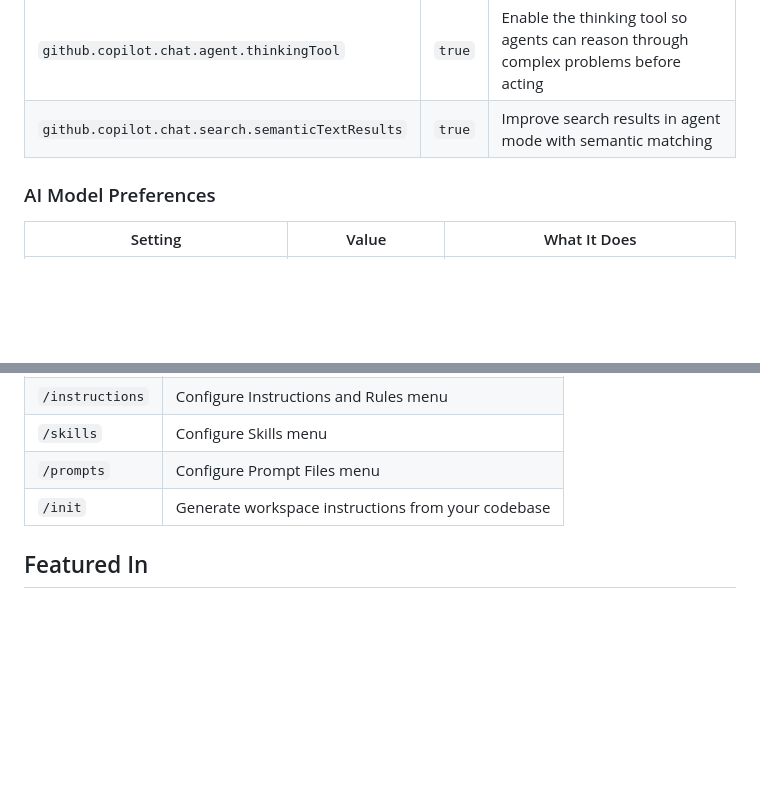
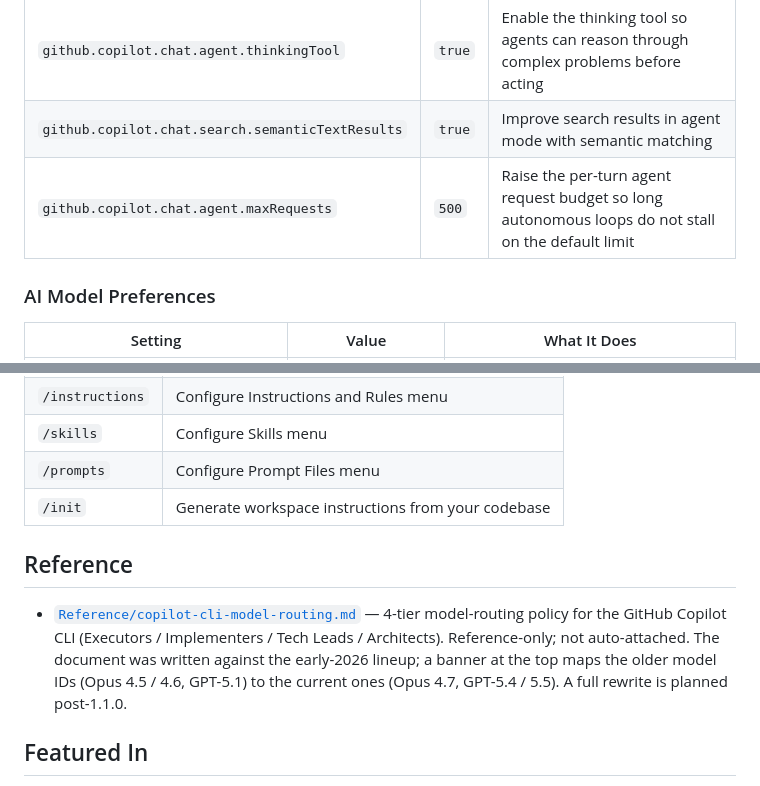
Before and after one commit to raandree/CopilotAtelier, a Markdown page: README.md, 2 parts joined by grey strips. GitHub-like rendering; blank space fills up the shorter version.

Commit message:
Update CHANGELOG.md for version 1.1.0 release and enhance README.md with new reference and max requests configuration

```diff
--- a/README.md
+++ b/README.md
@@ -89,6 +89,7 @@ Exactly one set of locations is registered per machine: the OneDrive paths when
 | `chat.includeReferencedInstructions` | `true` | Follow Markdown links in instruction files and load referenced content into context |
 | `github.copilot.chat.agent.thinkingTool` | `true` | Enable the thinking tool so agents can reason through complex problems before acting |
 | `github.copilot.chat.search.semanticTextResults` | `true` | Improve search results in agent mode with semantic matching |
+| `github.copilot.chat.agent.maxRequests` | `500` | Raise the per-turn agent request budget so long autonomous loops do not stall on the default limit |
 
 ### AI Model Preferences
 
@@ -209,6 +210,10 @@ If a skill doesn't appear, open the ellipsis (**…**) menu in the Chat view and
 | `/prompts` | Configure Prompt Files menu |
 | `/init` | Generate workspace instructions from your codebase |
 
+## Reference
+
+- [`Reference/copilot-cli-model-routing.md`](Reference/copilot-cli-model-routing.md) — 4-tier model-routing policy for the GitHub Copilot CLI (Executors / Implementers / Tech Leads / Architects). Reference-only; not auto-attached. The document was written against the early-2026 lineup; a banner at the top maps the older model IDs (Opus 4.5 / 4.6, GPT-5.1) to the current ones (Opus 4.7, GPT-5.4 / 5.5). A full rewrite is planned post-1.1.0.
+
 ## Featured In
 
 - [**The Agentic Operating Model**](https://github.com/raandree/AgenticOperatingModel) — a 1h/2h/4h presentation and workshop on versioned, agent-assisted knowledge work. CopilotAtelier is used as the reference exemplar of a mature personal atelier (Module 3 — *Your Atelier — Customization as Code*; Module 8 — *A Mature Personal Atelier*) and as the cross-machine instruction-sync pattern. The workshop also publishes complementary, project-level material that pairs well with this repo:
```
Also changed, not shown: CHANGELOG.md (+3 -6 lines).
